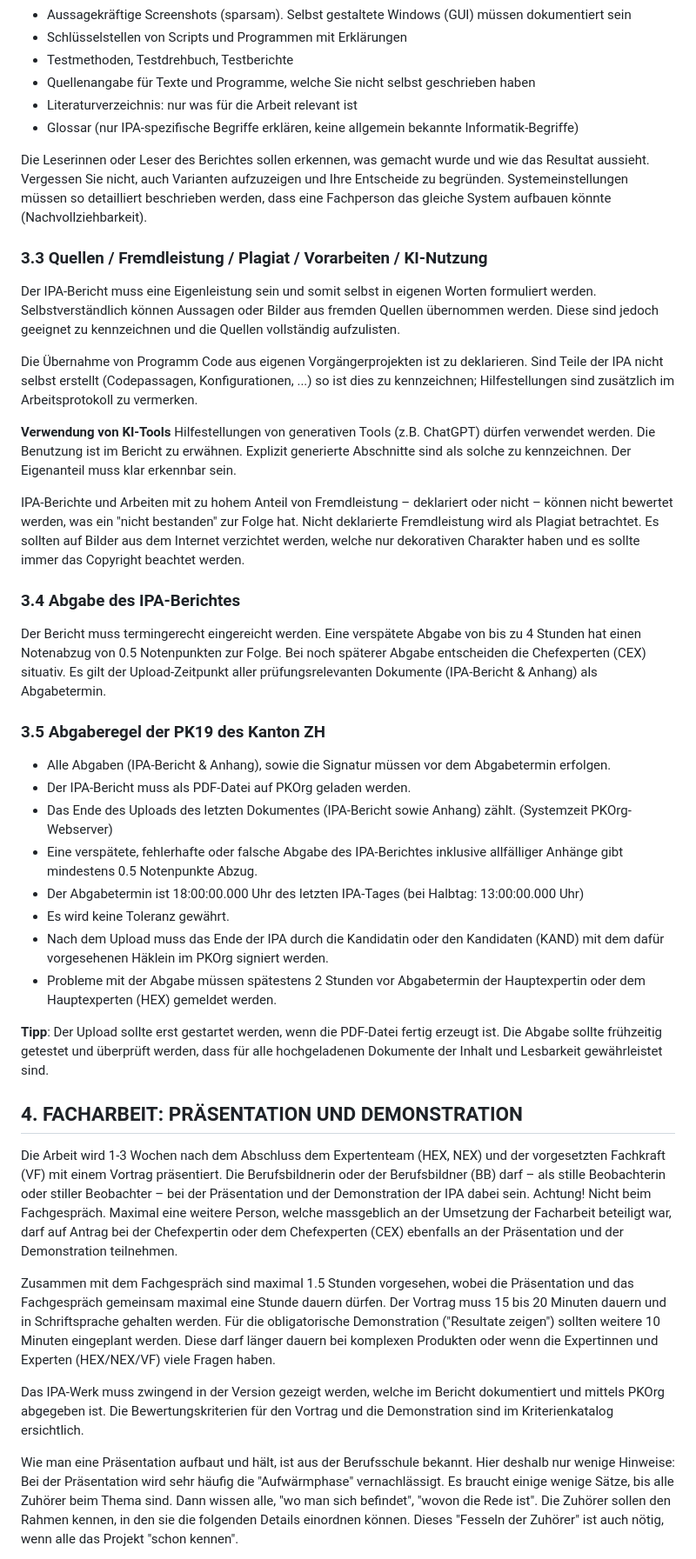
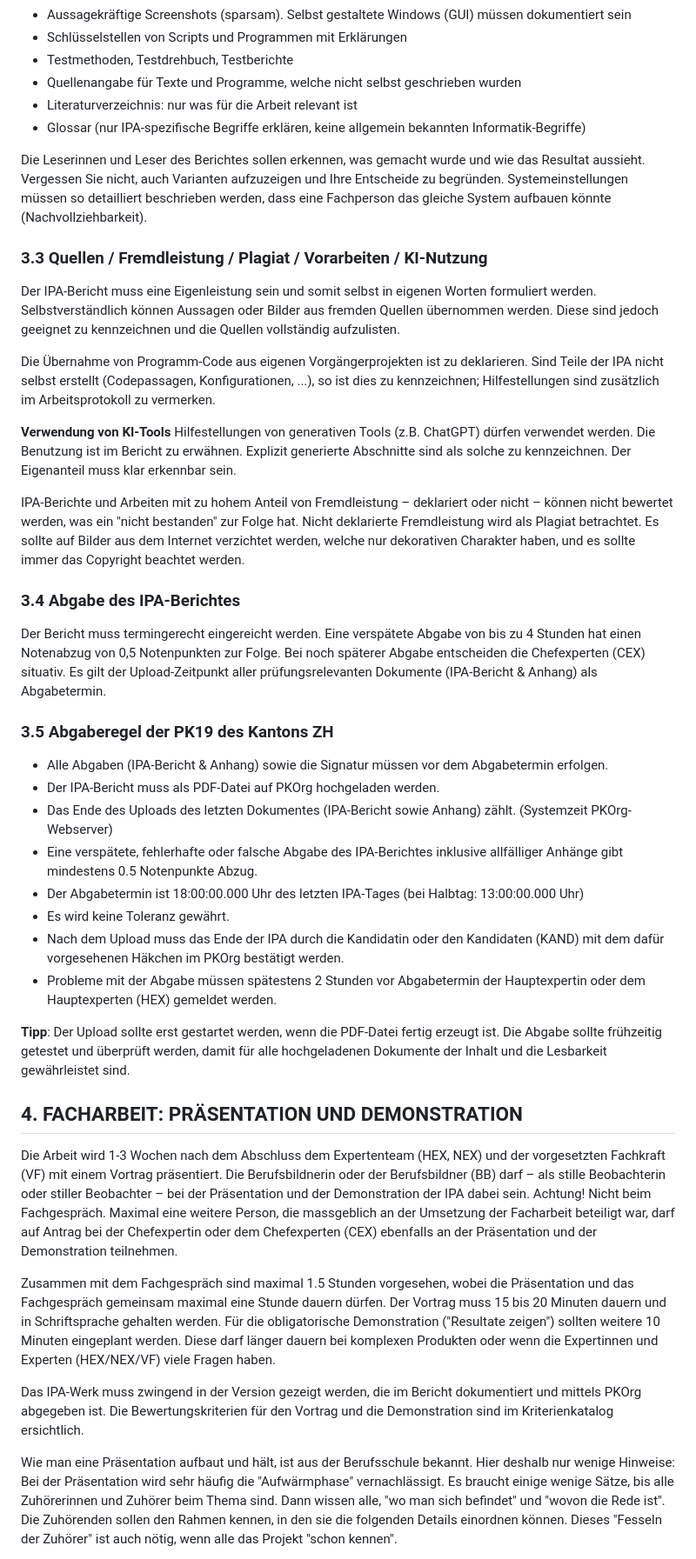
Before and after one commit to pk19-ch/ipa-qv-leitfaden, a Markdown page: README.md, the part around the change printed below. Shown: that part at 87% size. Drawn GitHub-style.

```diff
--- a/README.md
+++ b/README.md
@@ -186,47 +187,47 @@ Lösung beschreiben und erklären, z.B. gemäss Projekt-Management:
 - Aussagekräftige Screenshots (sparsam). Selbst gestaltete Windows (GUI) müssen dokumentiert sein
 - Schlüsselstellen von Scripts und Programmen mit Erklärungen
 - Testmethoden, Testdrehbuch, Testberichte
-- Quellenangabe für Texte und Programme, welche Sie nicht selbst geschrieben haben
+- Quellenangabe für Texte und Programme, welche nicht selbst geschrieben wurden
 - Literaturverzeichnis: nur was für die Arbeit relevant ist
-- Glossar (nur IPA-spezifische Begriffe erklären, keine allgemein bekannte Informatik-Begriffe)
+- Glossar (nur IPA-spezifische Begriffe erklären, keine allgemein bekannten Informatik-Begriffe)
 
-Die Leserinnen oder Leser des Berichtes sollen erkennen, was gemacht wurde und wie das Resultat aussieht. Vergessen Sie nicht, auch Varianten aufzuzeigen und Ihre Entscheide zu begründen. Systemeinstellungen müssen so detailliert beschrieben werden, dass eine Fachperson das gleiche System aufbauen könnte (Nachvollziehbarkeit).
+Die Leserinnen und Leser des Berichtes sollen erkennen, was gemacht wurde und wie das Resultat aussieht. Vergessen Sie nicht, auch Varianten aufzuzeigen und Ihre Entscheide zu begründen. Systemeinstellungen müssen so detailliert beschrieben werden, dass eine Fachperson das gleiche System aufbauen könnte (Nachvollziehbarkeit).
 
 ### 3.3 Quellen / Fremdleistung / Plagiat / Vorarbeiten / KI-Nutzung
 
 Der IPA-Bericht muss eine Eigenleistung sein und somit selbst in eigenen Worten formuliert werden. Selbstverständlich können Aussagen oder Bilder aus fremden Quellen übernommen werden. Diese sind jedoch geeignet zu kennzeichnen und die Quellen vollständig aufzulisten.
 
-Die Übernahme von Programm Code aus eigenen Vorgängerprojekten ist zu deklarieren. Sind Teile der IPA nicht selbst erstellt (Codepassagen, Konfigurationen, ...) so ist dies zu kennzeichnen; Hilfestellungen sind zusätzlich im Arbeitsprotokoll zu vermerken.
+Die Übernahme von Programm-Code aus eigenen Vorgängerprojekten ist zu deklarieren. Sind Teile der IPA nicht selbst erstellt (Codepassagen, Konfigurationen, ...), so ist dies zu kennzeichnen; Hilfestellungen sind zusätzlich im Arbeitsprotokoll zu vermerken.
 
 **Verwendung von KI-Tools**
 Hilfestellungen von generativen Tools (z.B. ChatGPT) dürfen verwendet werden. Die Benutzung ist im Bericht zu erwähnen. Explizit generierte Abschnitte sind als solche zu kennzeichnen. Der Eigenanteil muss klar erkennbar sein.
 
-IPA-Berichte und Arbeiten mit zu hohem Anteil von Fremdleistung – deklariert oder nicht – können nicht bewertet werden, was ein "nicht bestanden" zur Folge hat. Nicht deklarierte Fremdleistung wird als Plagiat betrachtet. Es sollten auf Bilder aus dem Internet verzichtet werden, welche nur dekorativen Charakter haben und es sollte immer das Copyright beachtet werden.
+IPA-Berichte und Arbeiten mit zu hohem Anteil von Fremdleistung – deklariert oder nicht – können nicht bewertet werden, was ein "nicht bestanden" zur Folge hat. Nicht deklarierte Fremdleistung wird als Plagiat betrachtet. Es sollte auf Bilder aus dem Internet verzichtet werden, welche nur dekorativen Charakter haben, und es sollte immer das Copyright beachtet werden.
 
 ### 3.4 Abgabe des IPA-Berichtes
 
-Der Bericht muss termingerecht eingereicht werden. Eine verspätete Abgabe von bis zu 4 Stunden hat einen Notenabzug von 0.5 Notenpunkten zur Folge. Bei noch späterer Abgabe entscheiden die Chefexperten (CEX) situativ. Es gilt der Upload-Zeitpunkt aller prüfungsrelevanten Dokumente (IPA-Bericht & Anhang) als Abgabetermin.
+Der Bericht muss termingerecht eingereicht werden. Eine verspätete Abgabe von bis zu 4 Stunden hat einen Notenabzug von 0,5 Notenpunkten zur Folge. Bei noch späterer Abgabe entscheiden die Chefexperten (CEX) situativ. Es gilt der Upload-Zeitpunkt aller prüfungsrelevanten Dokumente (IPA-Bericht & Anhang) als Abgabetermin.
 
-### 3.5 Abgaberegel der PK19 des Kanton ZH
+### 3.5 Abgaberegel der PK19 des Kantons ZH
 
-- Alle Abgaben (IPA-Bericht & Anhang), sowie die Signatur müssen vor dem Abgabetermin erfolgen.
-- Der IPA-Bericht muss als PDF-Datei auf PKOrg geladen werden.
+- Alle Abgaben (IPA-Bericht & Anhang) sowie die Signatur müssen vor dem Abgabetermin erfolgen.
+- Der IPA-Bericht muss als PDF-Datei auf PKOrg hochgeladen werden.
 - Das Ende des Uploads des letzten Dokumentes (IPA-Bericht sowie Anhang) zählt. (Systemzeit PKOrg-Webserver)
 - Eine verspätete, fehlerhafte oder falsche Abgabe des IPA-Berichtes inklusive allfälliger Anhänge gibt mindestens 0.5 Notenpunkte Abzug.
 - Der Abgabetermin ist 18:00:00.000 Uhr des letzten IPA-Tages (bei Halbtag: 13:00:00.000 Uhr)
 - Es wird keine Toleranz gewährt.
-- Nach dem Upload muss das Ende der IPA durch die Kandidatin oder den Kandidaten (KAND) mit dem dafür vorgesehenen Häklein im PKOrg signiert werden.
+- Nach dem Upload muss das Ende der IPA durch die Kandidatin oder den Kandidaten (KAND) mit dem dafür vorgesehenen Häkchen im PKOrg bestätigt werden.
 - Probleme mit der Abgabe müssen spätestens 2 Stunden vor Abgabetermin der Hauptexpertin oder dem Hauptexperten (HEX) gemeldet werden.
 
-**Tipp**: Der Upload sollte erst gestartet werden, wenn die PDF-Datei fertig erzeugt ist. Die Abgabe sollte frühzeitig getestet und überprüft werden, dass für alle hochgeladenen Dokumente der Inhalt und Lesbarkeit gewährleistet sind.
+**Tipp**: Der Upload sollte erst gestartet werden, wenn die PDF-Datei fertig erzeugt ist. Die Abgabe sollte frühzeitig getestet und überprüft werden, damit für alle hochgeladenen Dokumente der Inhalt und die Lesbarkeit gewährleistet sind.
 
 ## 4. FACHARBEIT: PRÄSENTATION UND DEMONSTRATION
 
-Die Arbeit wird 1-3 Wochen nach dem Abschluss dem Expertenteam (HEX, NEX) und der vorgesetzten Fachkraft (VF) mit einem Vortrag präsentiert. Die Berufsbildnerin oder der Berufsbildner (BB) darf – als stille Beobachterin oder stiller Beobachter – bei der Präsentation und der Demonstration der IPA dabei sein. Achtung! Nicht beim Fachgespräch. Maximal eine weitere Person, welche massgeblich an der Umsetzung der Facharbeit beteiligt war, darf auf Antrag bei der Chefexpertin oder dem Chefexperten (CEX) ebenfalls an der Präsentation und der Demonstration teilnehmen.
+Die Arbeit wird 1-3 Wochen nach dem Abschluss dem Expertenteam (HEX, NEX) und der vorgesetzten Fachkraft (VF) mit einem Vortrag präsentiert. Die Berufsbildnerin oder der Berufsbildner (BB) darf – als stille Beobachterin oder stiller Beobachter – bei der Präsentation und der Demonstration der IPA dabei sein. Achtung! Nicht beim Fachgespräch. Maximal eine weitere Person, die massgeblich an der Umsetzung der Facharbeit beteiligt war, darf auf Antrag bei der Chefexpertin oder dem Chefexperten (CEX) ebenfalls an der Präsentation und der Demonstration teilnehmen.
 
 Zusammen mit dem Fachgespräch sind maximal 1.5 Stunden vorgesehen, wobei die Präsentation und das Fachgespräch gemeinsam maximal eine Stunde dauern dürfen. Der Vortrag muss 15 bis 20 Minuten dauern und in Schriftsprache gehalten werden. Für die obligatorische Demonstration ("Resultate zeigen") sollten weitere 10 Minuten eingeplant werden. Diese darf länger dauern bei komplexen Produkten oder wenn die Expertinnen und Experten (HEX/NEX/VF) viele Fragen haben.
 
-Das IPA-Werk muss zwingend in der Version gezeigt werden, welche im Bericht dokumentiert und mittels PKOrg abgegeben ist. Die Bewertungskriterien für den Vortrag und die Demonstration sind im Kriterienkatalog ersichtlich.
+Das IPA-Werk muss zwingend in der Version gezeigt werden, die im Bericht dokumentiert und mittels PKOrg abgegeben ist. Die Bewertungskriterien für den Vortrag und die Demonstration sind im Kriterienkatalog ersichtlich.
 
-Wie man eine Präsentation aufbaut und hält, ist aus der Berufsschule bekannt. Hier deshalb nur wenige Hinweise: Bei der Präsentation wird sehr häufig die "Aufwärmphase" vernachlässigt. Es braucht einige wenige Sätze, bis alle Zuhörer beim Thema sind. Dann wissen alle, "wo man sich befindet", "wovon die Rede ist". Die Zuhörer sollen den Rahmen kennen, in den sie die folgenden Details einordnen können. Dieses "Fesseln der Zuhörer" ist auch nötig, wenn alle das Projekt "schon kennen".
+Wie man eine Präsentation aufbaut und hält, ist aus der Berufsschule bekannt. Hier deshalb nur wenige Hinweise: Bei der Präsentation wird sehr häufig die "Aufwärmphase" vernachlässigt. Es braucht einige wenige Sätze, bis alle Zuhörerinnen und Zuhörer beim Thema sind. Dann wissen alle, "wo man sich befindet" und "wovon die Rede ist". Die Zuhörenden sollen den Rahmen kennen, in den sie die folgenden Details einordnen können. Dieses "Fesseln der Zuhörer" ist auch nötig, wenn alle das Projekt "schon kennen".
 
```
Also changed, not shown: other parts of README.md (+26 -25 lines).
